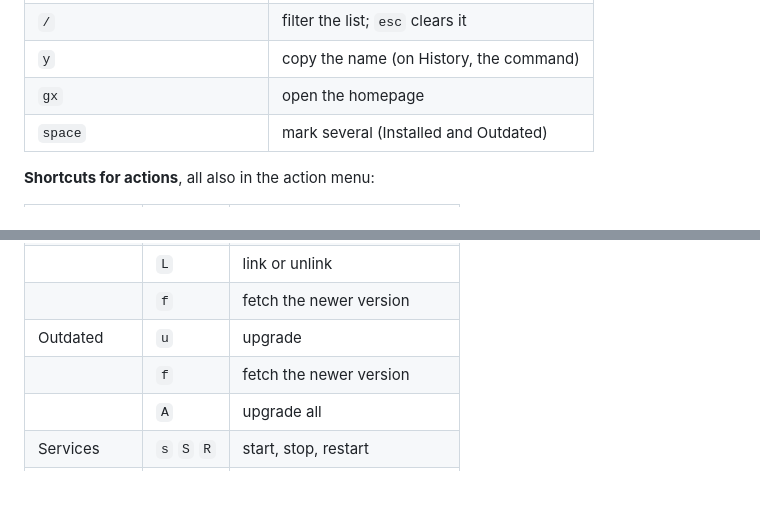
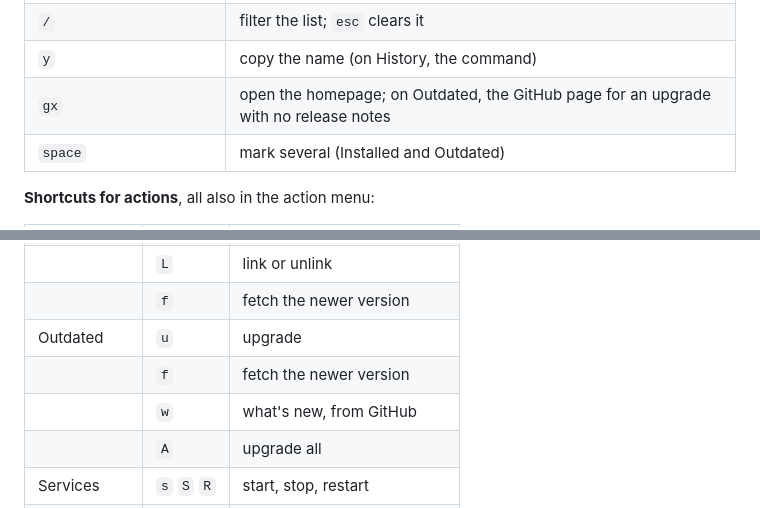
Before and after one commit to dillo/brewery, a Markdown page: README.md, 2 parts joined by grey strips. Drawn GitHub-style; blank space fills up the shorter version.

```diff
--- a/README.md
+++ b/README.md
@@ -222,7 +226,7 @@ its actions.
 | `l` `tab` | the details, then `j` `k` scroll them |
 | `/` | filter the list; `esc` clears it |
 | `y` | copy the name (on History, the command) |
-| `gx` | open the homepage |
+| `gx` | open the homepage; on Outdated, the GitHub page for an upgrade with no release notes |
 | `space` | mark several (Installed and Outdated) |
 
 **Shortcuts for actions**, all also in the action menu:
@@ -237,6 +241,7 @@ its actions.
 | | `f` | fetch the newer version |
 | Outdated | `u` | upgrade |
 | | `f` | fetch the newer version |
+| | `w` | what's new, from GitHub |
 | | `A` | upgrade all |
 | Services | `s` `S` `R` | start, stop, restart |
 | | `L` | follow the log full screen |
```
Also changed, not shown: other parts of README.md (+17 -10 lines), docs/screenshots/deprecated.png, docs/screenshots/installed.png, docs/screenshots/menu.png, docs/screenshots/whats-new.png (added), 3 other files.
